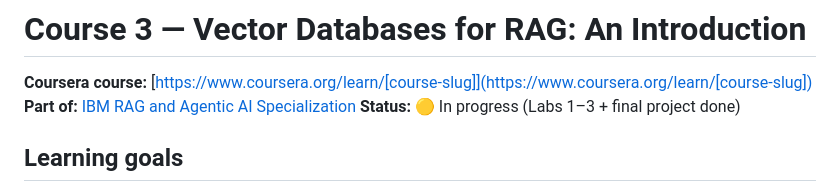
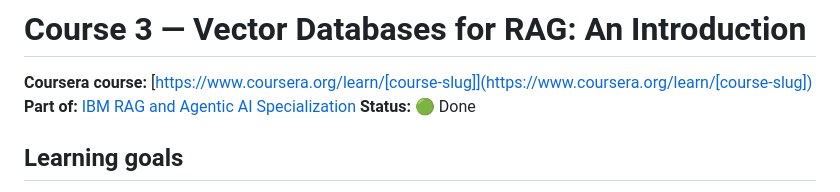
Before and after one commit to danezi/ibm-rag-agentic-ai-professional-certificate, a Markdown page: 03-vector-databases-for-rag/README.md, the part around the change. GitHub-like rendering.

Commit message:
course 03: mark as done

```diff
--- a/03-vector-databases-for-rag/README.md
+++ b/03-vector-databases-for-rag/README.md
@@ -2,7 +2,7 @@
 
 **Coursera course:** [https://www.coursera.org/learn/[course-slug]](https://www.coursera.org/learn/[course-slug])
 **Part of:** [IBM RAG and Agentic AI Specialization](../README.md)
-**Status:** 🟡 In progress (Labs 1–3 + final project done)
+**Status:** 🟢 Done
 
 ## Learning goals
 
```
Also changed, not shown: README.md (+2 -2 lines).
